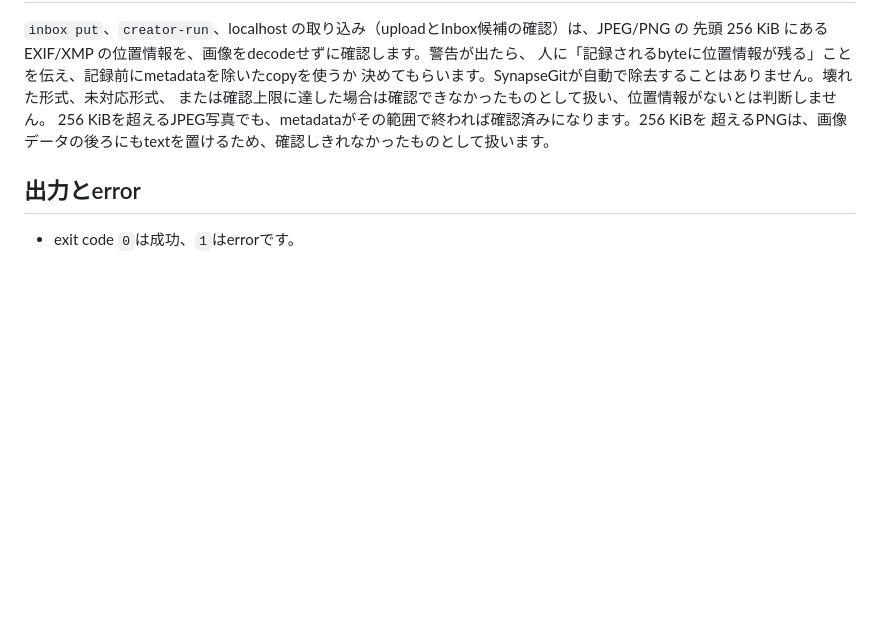
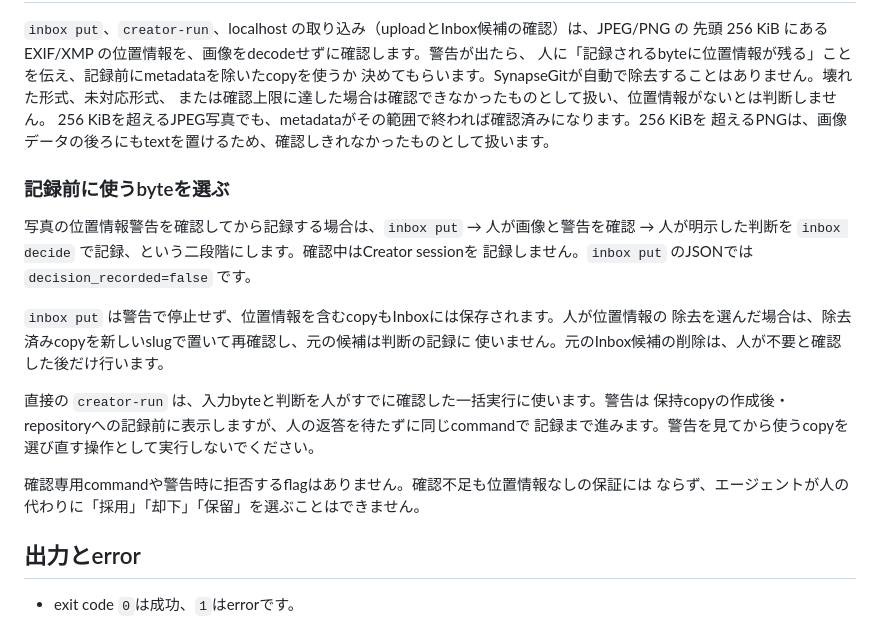
Before and after one commit to howlrs/synapsegit, a Markdown page: docs/ai_agent_guide.ja.md, the part around the change. Rendered like a GitHub page; blank space fills up the shorter version.

```diff
--- a/docs/ai_agent_guide.ja.md
+++ b/docs/ai_agent_guide.ja.md
@@ -141,6 +141,23 @@ synapse export "$REPO" "$HOME/SynapseGit/backup-north-wall-2"
 256 KiBを超えるJPEG写真でも、metadataがその範囲で終われば確認済みになります。256 KiBを
 超えるPNGは、画像データの後ろにもtextを置けるため、確認しきれなかったものとして扱います。
 
+### 記録前に使うbyteを選ぶ
+
+写真の位置情報警告を確認してから記録する場合は、`inbox put` → 人が画像と警告を確認 →
+人が明示した判断を `inbox decide` で記録、という二段階にします。確認中はCreator sessionを
+記録しません。`inbox put` のJSONでは `decision_recorded=false` です。
+
+`inbox put` は警告で停止せず、位置情報を含むcopyもInboxには保存されます。人が位置情報の
+除去を選んだ場合は、除去済みcopyを新しいslugで置いて再確認し、元の候補は判断の記録に
+使いません。元のInbox候補の削除は、人が不要と確認した後だけ行います。
+
+直接の `creator-run` は、入力byteと判断を人がすでに確認した一括実行に使います。警告は
+保持copyの作成後・repositoryへの記録前に表示しますが、人の返答を待たずに同じcommandで
+記録まで進みます。警告を見てから使うcopyを選び直す操作として実行しないでください。
+
+確認専用commandや警告時に拒否するflagはありません。確認不足も位置情報なしの保証には
+ならず、エージェントが人の代わりに「採用」「却下」「保留」を選ぶことはできません。
+
 ## 出力とerror
 
 - exit code `0`は成功、`1`はerrorです。
```
Also changed, not shown: docs/ai_agent_guide.md (+24 -0 lines).
